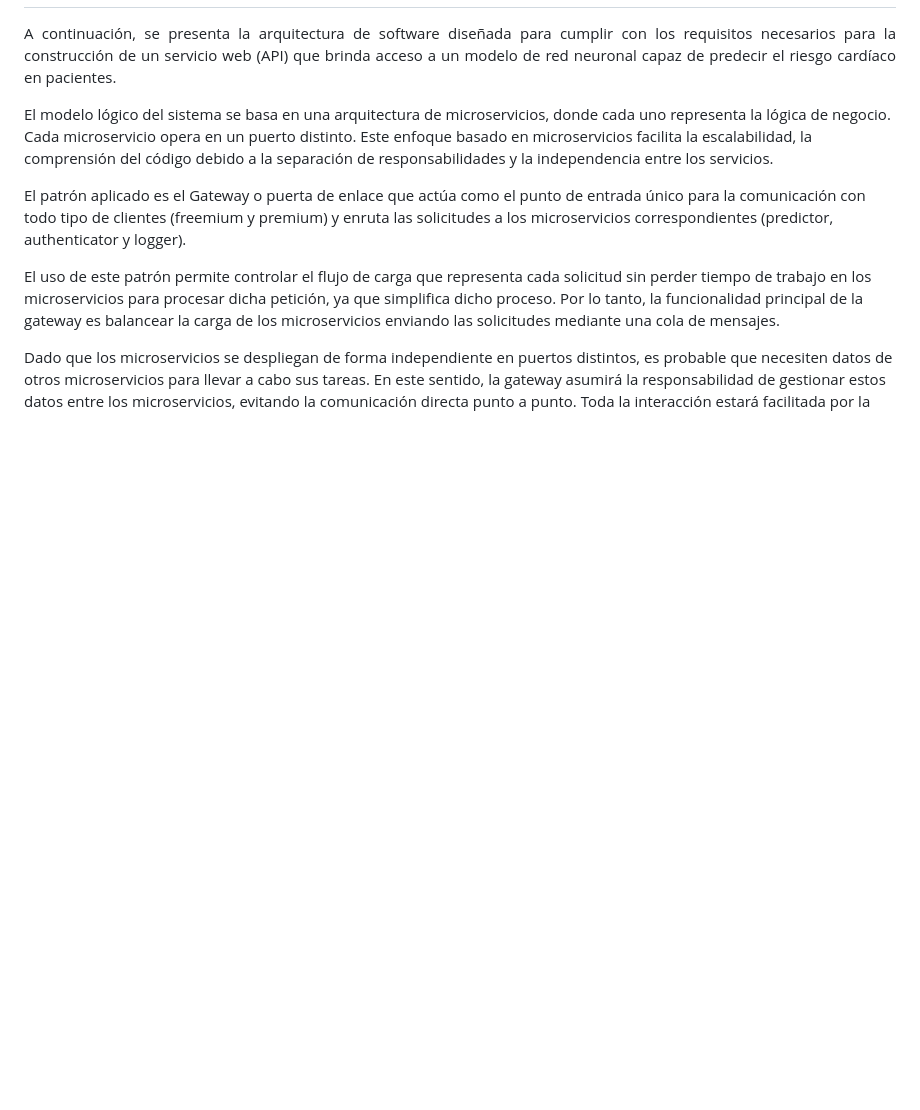
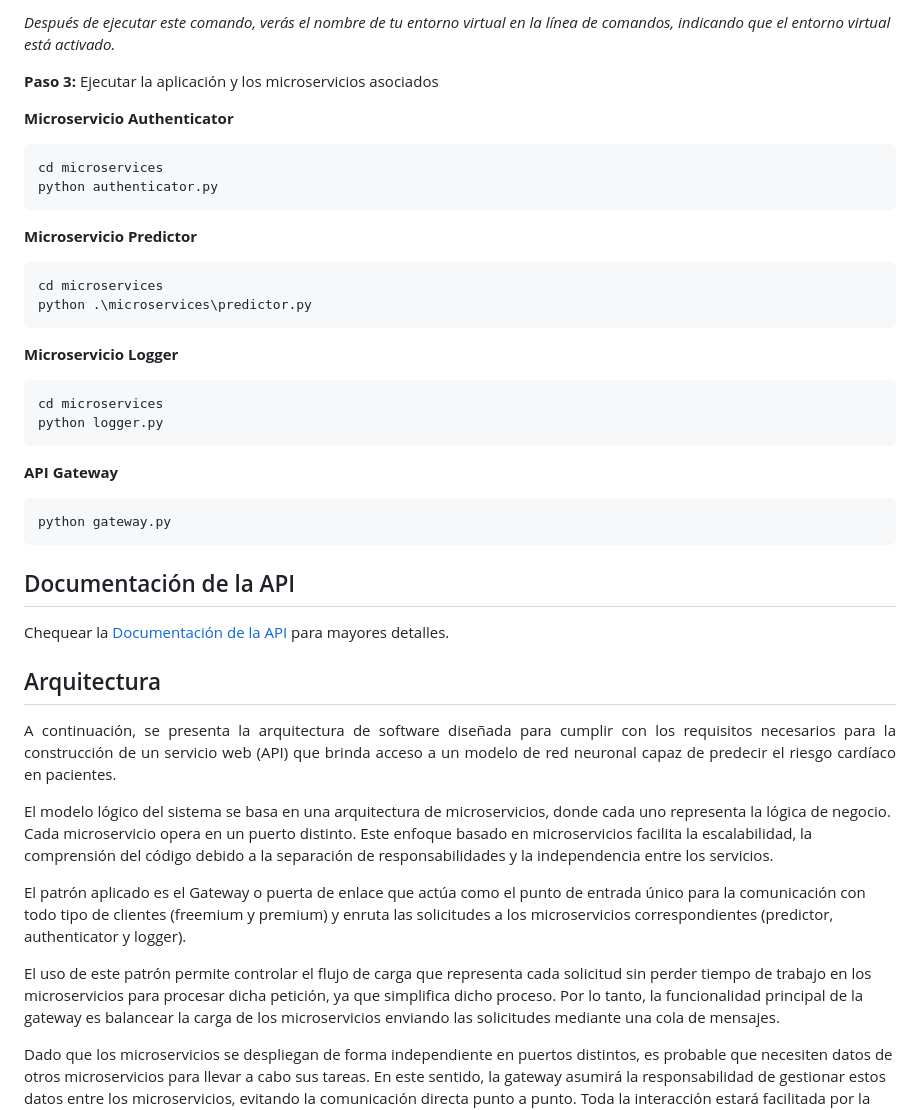
Before and after one commit to fueguino84/CardioML-Predict, a Markdown page: README.md, the part around one of its changes. Rendered like a GitHub page; blank space fills up the shorter version.

````diff
--- a/README.md
+++ b/README.md
@@ -28,3 +72,35 @@ Chequear la [Documentación de la API](https://raulsanchez.com.ar/topicos2/api-d
+*Después de ejecutar este comando, verás el nombre de tu entorno virtual en la línea de comandos, indicando que el entorno virtual está activado.*
+
+**Paso 3:** Ejecutar la aplicación y los microservicios asociados
+
+**Microservicio Authenticator**
+```console
+cd microservices
+python authenticator.py
+```
+
+**Microservicio Predictor**
+```console
+cd microservices
+python .\microservices\predictor.py
+```
+
+**Microservicio Logger**
+```console
+cd microservices
+python logger.py
+```
+
+**API Gateway**
+```console
+python gateway.py
+```
+
+## Documentación de la API
+
+Chequear la <a href="https://raulsanchez.com.ar/topicos2/api-docs/index.html" target="_blank">Documentación de la API</a> para mayores detalles.
+
+## Arquitectura
 
 <p align="justify">
 A continuación, se presenta la arquitectura de software diseñada para cumplir con los requisitos necesarios para la construcción de un servicio web (API) que brinda acceso a un modelo de red neuronal capaz de predecir el riesgo cardíaco en pacientes.
````
Also changed, not shown: other parts of README.md (+54 -10 lines).
